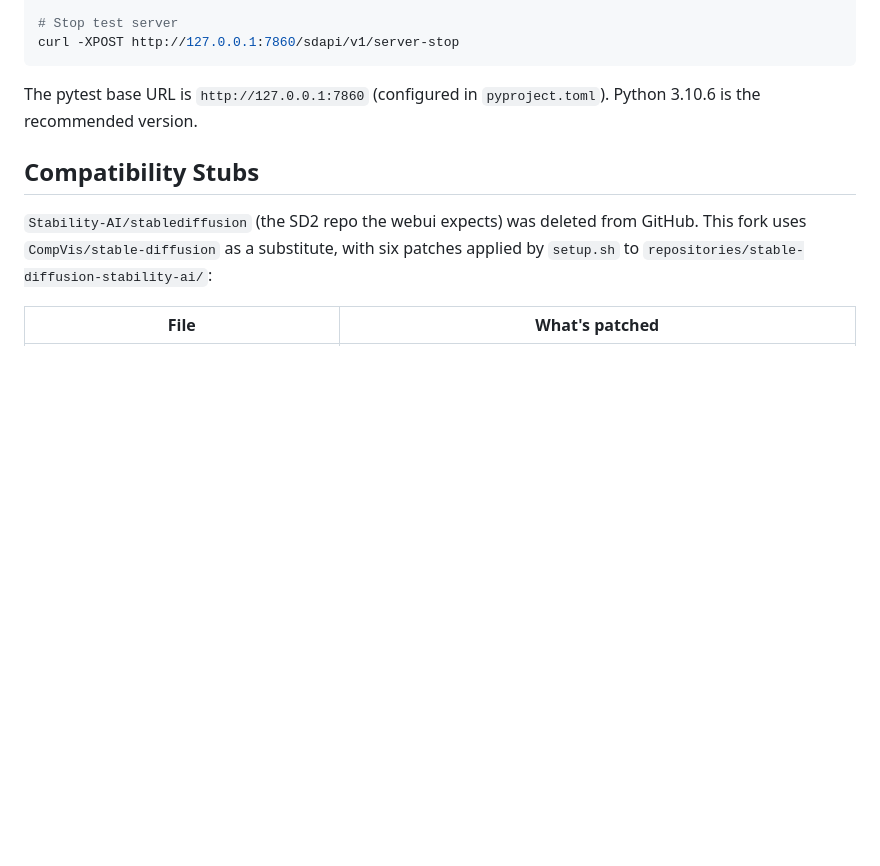
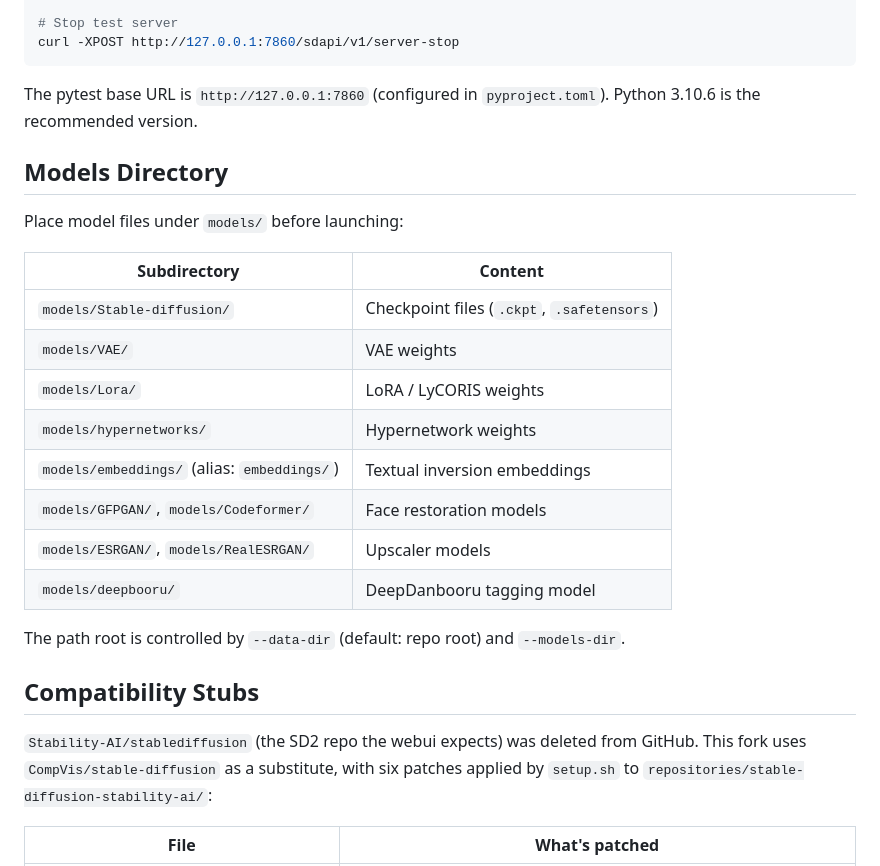
Before and after one commit to david1005910/stable-diffusion-webui, a Markdown page: CLAUDE.md, the part around one of its changes. Rendered like a GitHub page; blank space fills up the shorter version.

````diff
--- a/CLAUDE.md
+++ b/CLAUDE.md
@@ -97,6 +104,23 @@ curl -XPOST http://127.0.0.1:7860/sdapi/v1/server-stop
 ```
 
 The pytest base URL is `http://127.0.0.1:7860` (configured in `pyproject.toml`). Python 3.10.6 is the recommended version.
+
+## Models Directory
+
+Place model files under `models/` before launching:
+
+| Subdirectory | Content |
+|---|---|
+| `models/Stable-diffusion/` | Checkpoint files (`.ckpt`, `.safetensors`) |
+| `models/VAE/` | VAE weights |
+| `models/Lora/` | LoRA / LyCORIS weights |
+| `models/hypernetworks/` | Hypernetwork weights |
+| `models/embeddings/` (alias: `embeddings/`) | Textual inversion embeddings |
+| `models/GFPGAN/`, `models/Codeformer/` | Face restoration models |
+| `models/ESRGAN/`, `models/RealESRGAN/` | Upscaler models |
+| `models/deepbooru/` | DeepDanbooru tagging model |
+
+The path root is controlled by `--data-dir` (default: repo root) and `--models-dir`.
 
 ## Compatibility Stubs
 
````
Also changed, not shown: other parts of CLAUDE.md (+65 -2 lines).
